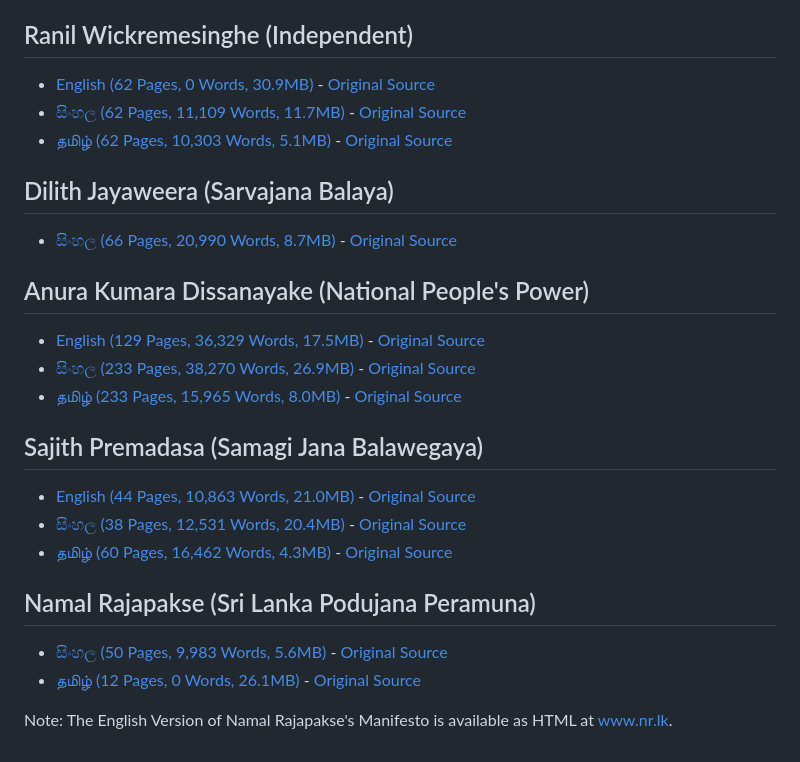
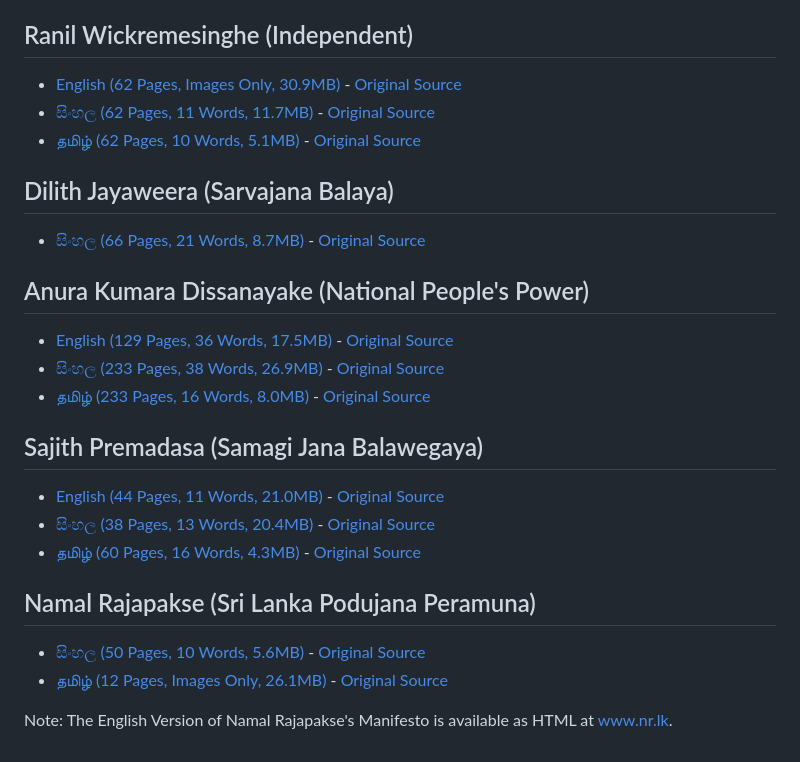
Before and after one commit to nuuuwan/manifestos_prespollsl2024, a Markdown page: README.md, the part around the change. Drawn GitHub-style.

```diff
--- a/README.md
+++ b/README.md
@@ -4,29 +4,29 @@ This repository contains the manifestos of the candidates who contested the 2024
 
 ## Ranil Wickremesinghe (Independent)
 
-* [English (62 Pages, 0 Words, 30.9MB)](https://raw.githubusercontent.com/nuuuwan/manifestos_prespollsl2024/main/data/pdf/ind-rw-en.pdf) - [Original Source](https://www.ranil2024.lk/manifesto)
-* [සිංහල (62 Pages, 11,109 Words, 11.7MB)](https://raw.githubusercontent.com/nuuuwan/manifestos_prespollsl2024/main/data/pdf/ind-rw-si.pdf) - [Original Source](https://www.ranil2024.lk/si/manifesto)
-* [தமிழ் (62 Pages, 10,303 Words, 5.1MB)](https://raw.githubusercontent.com/nuuuwan/manifestos_prespollsl2024/main/data/pdf/ind-rw-ta.pdf) - [Original Source](https://www.ranil2024.lk/ta/manifesto)
+* [English (62 Pages, Images Only, 30.9MB)](https://raw.githubusercontent.com/nuuuwan/manifestos_prespollsl2024/main/data/pdf/ind-rw-en.pdf) - [Original Source](https://www.ranil2024.lk/manifesto)
+* [සිංහල (62 Pages, 11 Words, 11.7MB)](https://raw.githubusercontent.com/nuuuwan/manifestos_prespollsl2024/main/data/pdf/ind-rw-si.pdf) - [Original Source](https://www.ranil2024.lk/si/manifesto)
+* [தமிழ் (62 Pages, 10 Words, 5.1MB)](https://raw.githubusercontent.com/nuuuwan/manifestos_prespollsl2024/main/data/pdf/ind-rw-ta.pdf) - [Original Source](https://www.ranil2024.lk/ta/manifesto)
 
 ## Dilith Jayaweera (Sarvajana Balaya)
 
-* [සිංහල (66 Pages, 20,990 Words, 8.7MB)](https://raw.githubusercontent.com/nuuuwan/manifestos_prespollsl2024/main/data/pdf/mjp-si.pdf) - [Original Source](https://www.scribd.com/document/764382431/Presidential-Candidate-Dilith-Jayaweera-unveils-national-strategic-plan)
+* [සිංහල (66 Pages, 21 Words, 8.7MB)](https://raw.githubusercontent.com/nuuuwan/manifestos_prespollsl2024/main/data/pdf/mjp-si.pdf) - [Original Source](https://www.scribd.com/document/764382431/Presidential-Candidate-Dilith-Jayaweera-unveils-national-strategic-plan)
 
 ## Anura Kumara Dissanayake (National People's Power)
 
-* [English (129 Pages, 36,329 Words, 17.5MB)](https://raw.githubusercontent.com/nuuuwan/manifestos_prespollsl2024/main/data/pdf/npp-en.pdf) - [Original Source](https://www.npp.lk/up/policies/en/npppolicystatement.pdf)
-* [සිංහල (233 Pages, 38,270 Words, 26.9MB)](https://raw.githubusercontent.com/nuuuwan/manifestos_prespollsl2024/main/data/pdf/npp-si.pdf) - [Original Source](https://www.npp.lk/up/policies/si/npppolicystatement.pdf)
-* [தமிழ் (233 Pages, 15,965 Words, 8.0MB)](https://raw.githubusercontent.com/nuuuwan/manifestos_prespollsl2024/main/data/pdf/npp-ta.pdf) - [Original Source](https://www.npp.lk/up/policies/ta/npppolicystatement.pdf)
+* [English (129 Pages, 36 Words, 17.5MB)](https://raw.githubusercontent.com/nuuuwan/manifestos_prespollsl2024/main/data/pdf/npp-en.pdf) - [Original Source](https://www.npp.lk/up/policies/en/npppolicystatement.pdf)
+* [සිංහල (233 Pages, 38 Words, 26.9MB)](https://raw.githubusercontent.com/nuuuwan/manifestos_prespollsl2024/main/data/pdf/npp-si.pdf) - [Original Source](https://www.npp.lk/up/policies/si/npppolicystatement.pdf)
+* [தமிழ் (233 Pages, 16 Words, 8.0MB)](https://raw.githubusercontent.com/nuuuwan/manifestos_prespollsl2024/main/data/pdf/npp-ta.pdf) - [Original Source](https://www.npp.lk/up/policies/ta/npppolicystatement.pdf)
 
 ## Sajith Premadasa (Samagi Jana Balawegaya)
 
-* [English (44 Pages, 10,863 Words, 21.0MB)](https://raw.githubusercontent.com/nuuuwan/manifestos_prespollsl2024/main/data/pdf/sjb-en.pdf) - [Original Source](https://cdn.prod.website-files.com/667c056ef89cca890b53adad/66d32e4698e32d285739c6ac_SajithPremadasa_policy-manifesto-english-compressed.pdf)
-* [සිංහල (38 Pages, 12,531 Words, 20.4MB)](https://raw.githubusercontent.com/nuuuwan/manifestos_prespollsl2024/main/data/pdf/sjb-si.pdf) - [Original Source](https://cdn.prod.website-files.com/667c056ef89cca890b53adad/66d32ef6a457cbb2fd19ac73_SajithPremadasa_policy-manifesto-sinhala-compressed.pdf)
-* [தமிழ் (60 Pages, 16,462 Words, 4.3MB)](https://raw.githubusercontent.com/nuuuwan/manifestos_prespollsl2024/main/data/pdf/sjb-ta.pdf) - [Original Source](https://cdn.prod.website-files.com/667c056ef89cca890b53adad/66d32e462d19d928e43d0d0b_SajithPremadasa_policy-manifesto-tamil-compressed.pdf)
+* [English (44 Pages, 11 Words, 21.0MB)](https://raw.githubusercontent.com/nuuuwan/manifestos_prespollsl2024/main/data/pdf/sjb-en.pdf) - [Original Source](https://cdn.prod.website-files.com/667c056ef89cca890b53adad/66d32e4698e32d285739c6ac_SajithPremadasa_policy-manifesto-english-compressed.pdf)
+* [සිංහල (38 Pages, 13 Words, 20.4MB)](https://raw.githubusercontent.com/nuuuwan/manifestos_prespollsl2024/main/data/pdf/sjb-si.pdf) - [Original Source](https://cdn.prod.website-files.com/667c056ef89cca890b53adad/66d32ef6a457cbb2fd19ac73_SajithPremadasa_policy-manifesto-sinhala-compressed.pdf)
+* [தமிழ் (60 Pages, 16 Words, 4.3MB)](https://raw.githubusercontent.com/nuuuwan/manifestos_prespollsl2024/main/data/pdf/sjb-ta.pdf) - [Original Source](https://cdn.prod.website-files.com/667c056ef89cca890b53adad/66d32e462d19d928e43d0d0b_SajithPremadasa_policy-manifesto-tamil-compressed.pdf)
 
 ## Namal Rajapakse (Sri Lanka Podujana Peramuna)
 
-* [සිංහල (50 Pages, 9,983 Words, 5.6MB)](https://raw.githubusercontent.com/nuuuwan/manifestos_prespollsl2024/main/data/pdf/slpp-si.pdf) - [Original Source](https://www.nr.lk/pdf/NR2024_MANIFESTO_SINHALA_PRESSQ.pdf)
-* [தமிழ் (12 Pages, 0 Words, 26.1MB)](https://raw.githubusercontent.com/nuuuwan/manifestos_prespollsl2024/main/data/pdf/slpp-ta.pdf) - [Original Source](https://www.nr.lk/pdf/NR2024_MANIFESTO_TAMIL_PRESSQ.pdf)
+* [සිංහල (50 Pages, 10 Words, 5.6MB)](https://raw.githubusercontent.com/nuuuwan/manifestos_prespollsl2024/main/data/pdf/slpp-si.pdf) - [Original Source](https://www.nr.lk/pdf/NR2024_MANIFESTO_SINHALA_PRESSQ.pdf)
+* [தமிழ் (12 Pages, Images Only, 26.1MB)](https://raw.githubusercontent.com/nuuuwan/manifestos_prespollsl2024/main/data/pdf/slpp-ta.pdf) - [Original Source](https://www.nr.lk/pdf/NR2024_MANIFESTO_TAMIL_PRESSQ.pdf)
 
 Note: The English Version of Namal Rajapakse's Manifesto is available as HTML at [www.nr.lk](https://www.nr.lk/manifesto).
```
